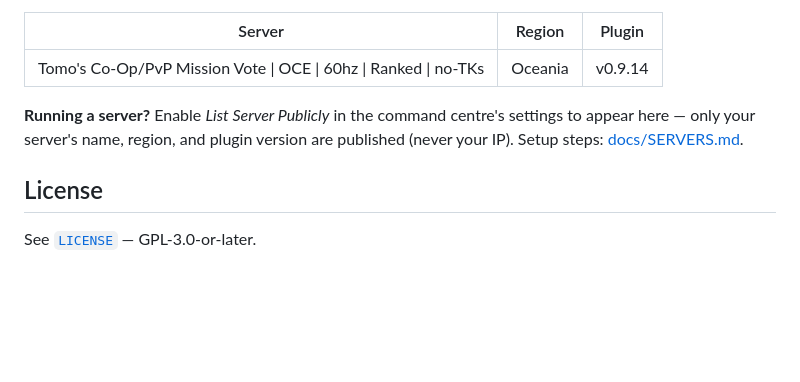
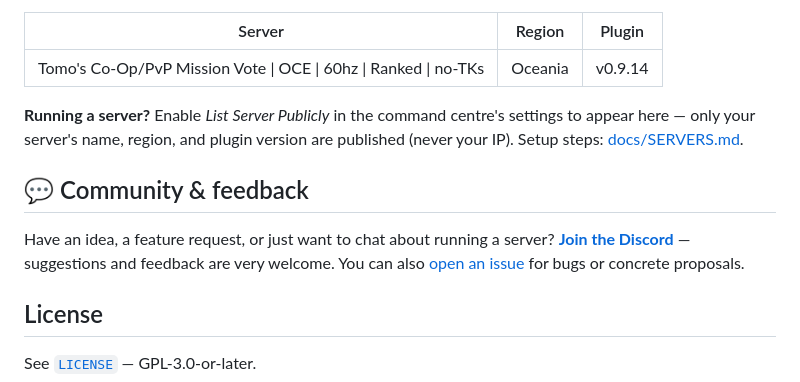
Before and after one commit to TomosBombos/nuclear-option-toolkit, a Markdown page: README.md, the part around the change. GitHub-like rendering; blank space fills up the shorter version.

Commit message:
README: publish the Community & feedback (Discord) section
This section existed in the local README but was never pushed; adds the
Discord invite and issues link so people have a place to send feedback
and feature requests.

Co-Authored-By: Claude Opus 4.8 <noreply@anthropic.com>

```diff
--- a/README.md
+++ b/README.md
@@ -208,6 +208,12 @@ in-game server browser (Nuclear Option has no direct-connect). This list updates
 only your server's name, region, and plugin version are published (never your IP). Setup steps:
 [docs/SERVERS.md](docs/SERVERS.md).
 
+## 💬 Community & feedback
+
+Have an idea, a feature request, or just want to chat about running a server?
+**[Join the Discord](https://discord.gg/B46h4Dd7uj)** — suggestions and feedback are very welcome.
+You can also [open an issue](https://github.com/TomosBombos/nuclear-option-toolkit/issues) for bugs or concrete proposals.
+
 ## License
 
 See [`LICENSE`](LICENSE) — GPL-3.0-or-later.
```
